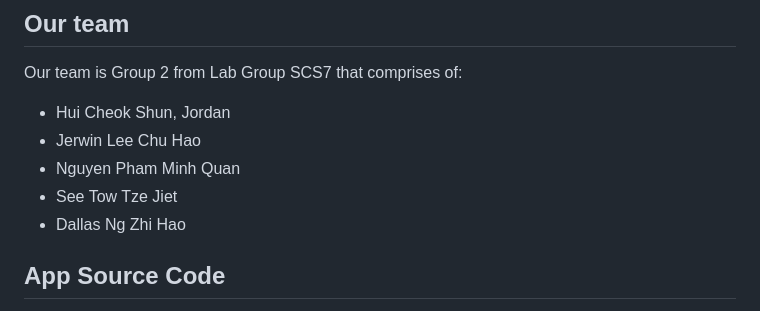
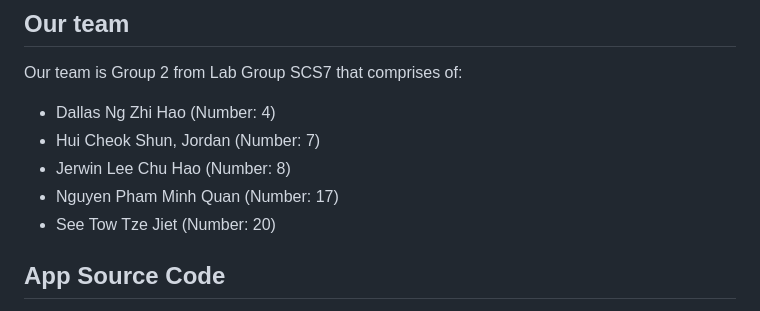
Before and after one commit to NguyenPhamMinhQuan/SC2002_HMS, a Markdown page: README.MD, the part around the change. GitHub-like rendering.

```diff
--- a/README.MD
+++ b/README.MD
@@ -14,11 +14,11 @@ This repository contains the source code and documentation for the Hospital Mana
 
 ## Our team
 Our team is Group 2 from Lab Group SCS7 that comprises of:
- - Hui Cheok Shun, Jordan
- - Jerwin Lee Chu Hao
- - Nguyen Pham Minh Quan
- - See Tow Tze Jiet
- - Dallas Ng Zhi Hao
+ - Dallas Ng Zhi Hao (Number: 4)
+ - Hui Cheok Shun, Jordan (Number: 7)
+ - Jerwin Lee Chu Hao (Number: 8)
+ - Nguyen Pham Minh Quan (Number: 17)
+ - See Tow Tze Jiet (Number: 20)
 
 ## App Source Code
 
```
